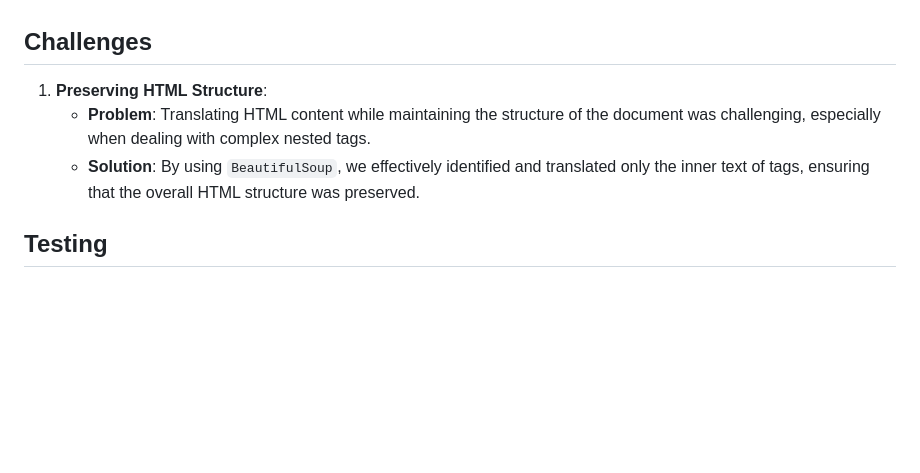
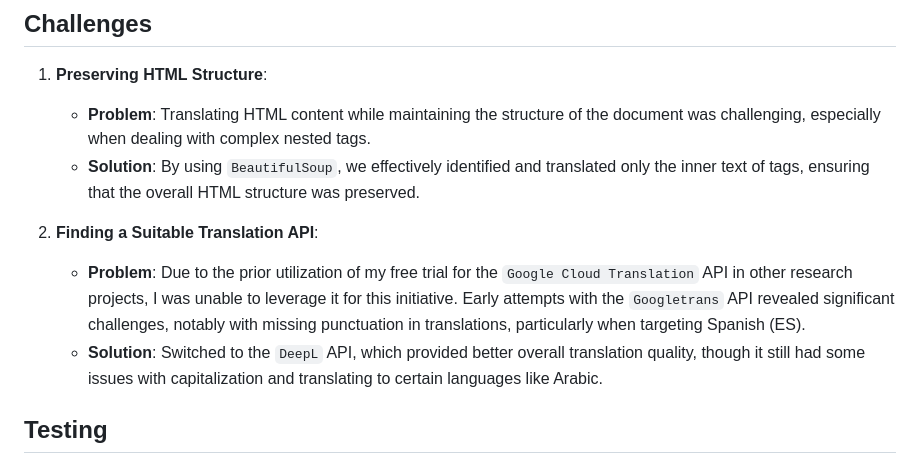
Before and after one commit to sinakhodadad92/summ_ai_backend_challenge, a Markdown page: Readme.md, the part around the change. Rendered like a GitHub page; blank space fills up the shorter version.

```diff
--- a/Readme.md
+++ b/Readme.md
@@ -123,6 +123,11 @@ This project is a Django-based backend API that provides text translation servic
    - **Problem**: Translating HTML content while maintaining the structure of the document was challenging, especially when dealing with complex nested tags.
    - **Solution**: By using `BeautifulSoup`, we effectively identified and translated only the inner text of tags, ensuring that the overall HTML structure was preserved.
 
+2. **Finding a Suitable Translation API**:
+
+   - **Problem**: Due to the prior utilization of my free trial for the `Google Cloud Translation` API in other research projects, I was unable to leverage it for this initiative. Early attempts with the `Googletrans` API revealed significant challenges, notably with missing punctuation in translations, particularly when targeting Spanish (ES).
+   - **Solution**: Switched to the `DeepL` API, which provided better overall translation quality, though it still had some issues with capitalization and translating to certain languages like Arabic.
+
 ## Testing
 
 ### Running Tests
```
